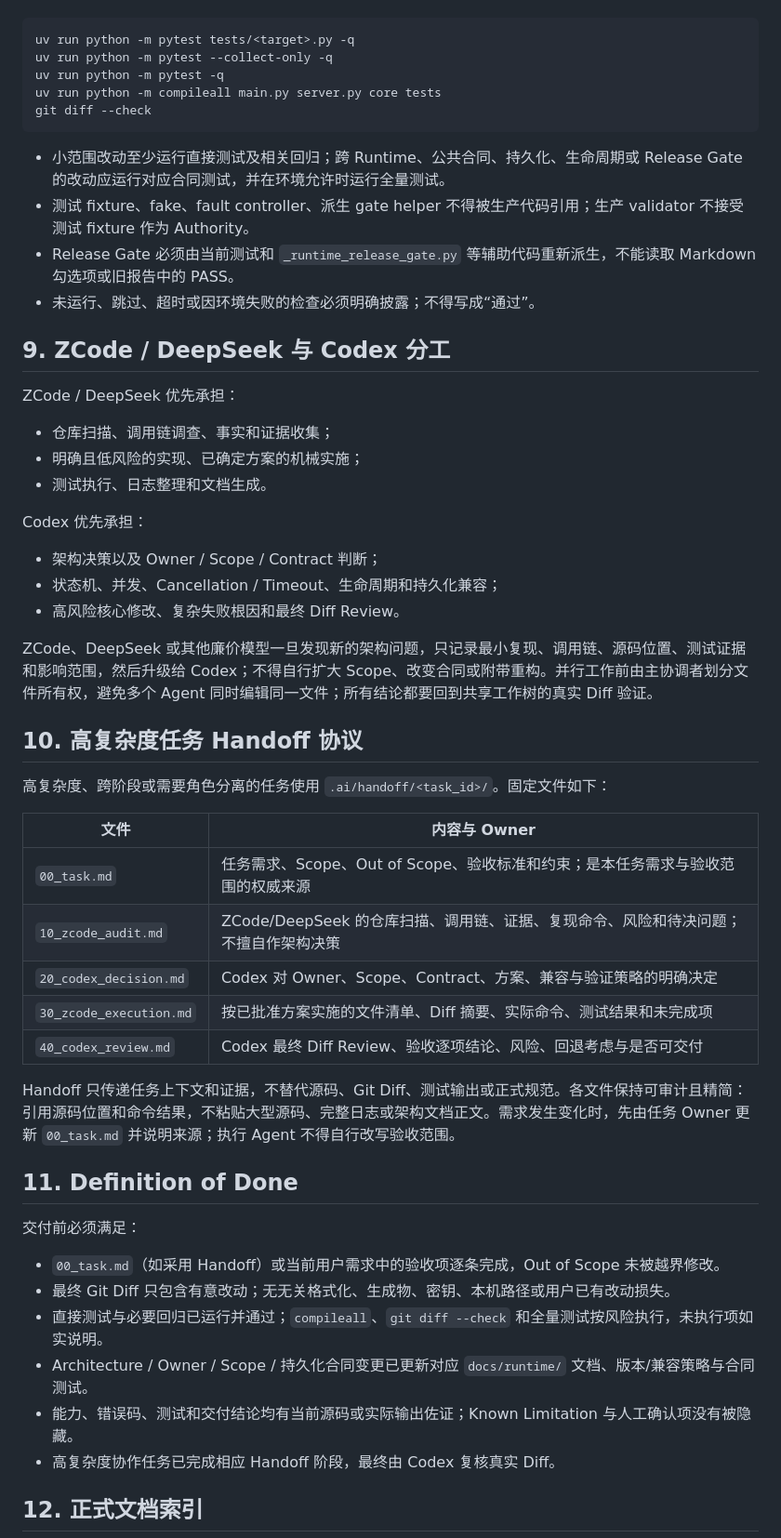
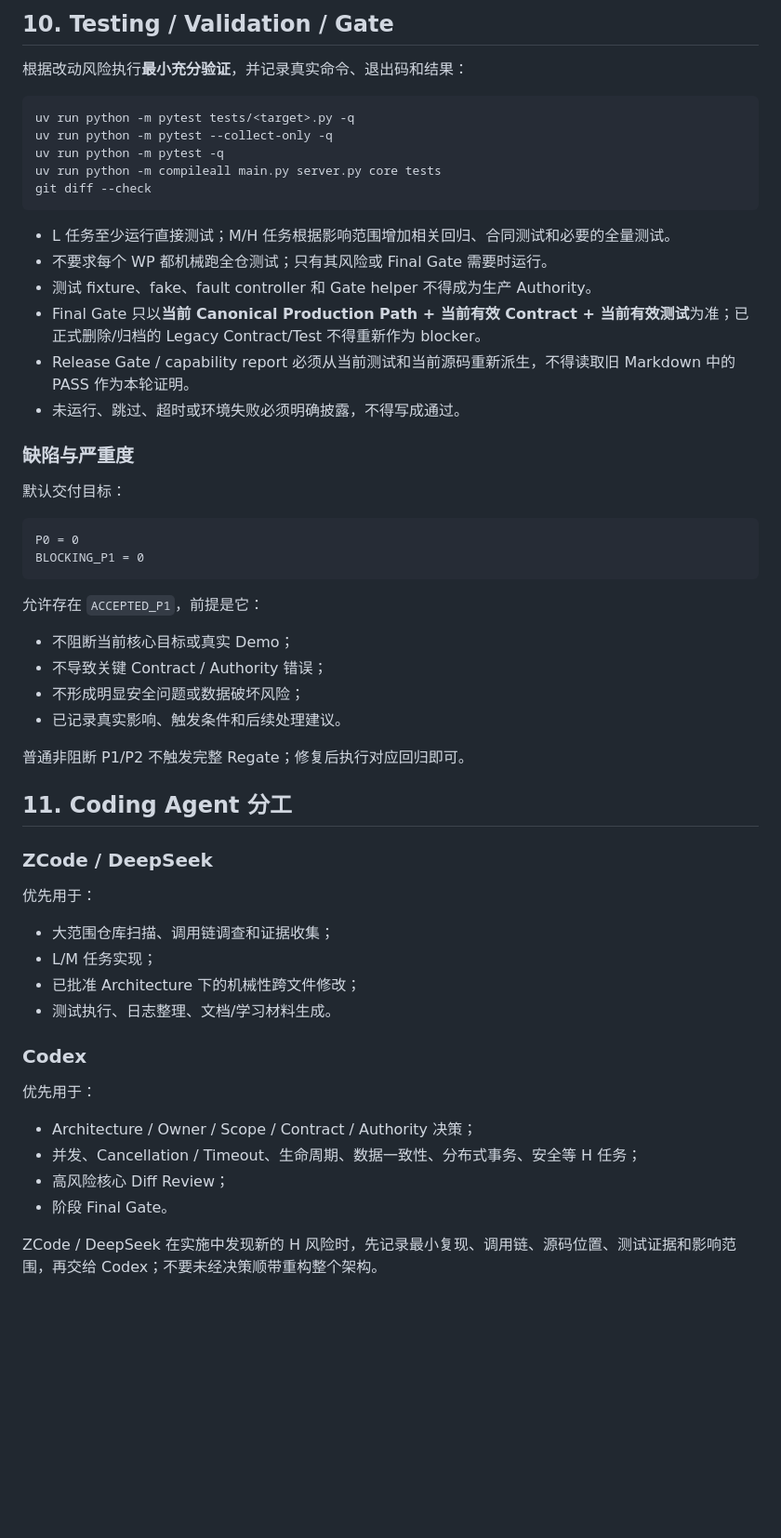
Before and after one commit to gemhr/Local_Agent, a Markdown page: AGENTS.md, the part around one of its changes. Shown at 93% size. Drawn GitHub-style; blank space fills up the shorter version.

````diff
--- a/AGENTS.md
+++ b/AGENTS.md
@@ -115,3 +210,6 @@ uv run python main.py
+## 10. Testing / Validation / Gate
+
+根据改动风险执行**最小充分验证**，并记录真实命令、退出码和结果：
 
 ```powershell
 uv run python -m pytest tests/<target>.py -q
@@ -121,51 +219,50 @@ uv run python -m compileall main.py server.py core tests
 git diff --check
 ```
 
-- 小范围改动至少运行直接测试及相关回归；跨 Runtime、公共合同、持久化、生命周期或 Release Gate 的改动应运行对应合同测试，并在环境允许时运行全量测试。
-- 测试 fixture、fake、fault controller、派生 gate helper 不得被生产代码引用；生产 validator 不接受测试 fixture 作为 Authority。
-- Release Gate 必须由当前测试和 `_runtime_release_gate.py` 等辅助代码重新派生，不能读取 Markdown 勾选项或旧报告中的 PASS。
-- 未运行、跳过、超时或因环境失败的检查必须明确披露；不得写成“通过”。
+- L 任务至少运行直接测试；M/H 任务根据影响范围增加相关回归、合同测试和必要的全量测试。
+- 不要求每个 WP 都机械跑全仓测试；只有其风险或 Final Gate 需要时运行。
+- 测试 fixture、fake、fault controller 和 Gate helper 不得成为生产 Authority。
+- Final Gate 只以**当前 Canonical Production Path + 当前有效 Contract + 当前有效测试**为准；已正式删除/归档的 Legacy Contract/Test 不得重新作为 blocker。
+- Release Gate / capability report 必须从当前测试和当前源码重新派生，不得读取旧 Markdown 中的 PASS 作为本轮证明。
+- 未运行、跳过、超时或环境失败必须明确披露，不得写成通过。
 
-## 9. ZCode / DeepSeek 与 Codex 分工
+### 缺陷与严重度
 
-ZCode / DeepSeek 优先承担：
+默认交付目标：
 
-- 仓库扫描、调用链调查、事实和证据收集；
-- 明确且低风险的实现、已确定方案的机械实施；
-- 测试执行、日志整理和文档生成。
+```text
+P0 = 0
+BLOCKING_P1 = 0
+```
 
-Codex 优先承担：
+允许存在 `ACCEPTED_P1`，前提是它：
 
-- 架构决策以及 Owner / Scope / Contract 判断；
-- 状态机、并发、Cancellation / Timeout、生命周期和持久化兼容；
-- 高风险核心修改、复杂失败根因和最终 Diff Review。
+- 不阻断当前核心目标或真实 Demo；
+- 不导致关键 Contract / Authority 错误；
+- 不形成明显安全问题或数据破坏风险；
+- 已记录真实影响、触发条件和后续处理建议。
 
-ZCode、DeepSeek 或其他廉价模型一旦发现新的架构问题，只记录最小复现、调用链、源码位置、测试证据和影响范围，然后升级给 Codex；不得自行扩大 Scope、改变合同或附带重构。并行工作前由主协调者划分文件所有权，避免多个 Agent 同时编辑同一文件；所有结论都要回到共享工作树的真实 Diff 验证。
+普通非阻断 P1/P2 不触发完整 Regate；修复后执行对应回归即可。
 
-## 10. 高复杂度任务 Handoff 协议
+## 11. Coding Agent 分工
 
-高复杂度、跨阶段或需要角色分离的任务使用 `.ai/handoff/<task_id>/`。固定文件如下：
+### ZCode / DeepSeek
 
-| 文件 | 内容与 Owner |
-| --- | --- |
-| `00_task.md` | 任务需求、Scope、Out of Scope、验收标准和约束；是本任务需求与验收范围的权威来源 |
-| `10_zcode_audit.md` | ZCode/DeepSeek 的仓库扫描、调用链、证据、复现命令、风险和待决问题；不擅自作架构决策 |
-| `20_codex_decision.md` | Codex 对 Owner、Scope、Contract、方案、兼容与验证策略的明确决定 |
-| `30_zcode_execution.md` | 按已批准方案实施的文件清单、Diff 摘要、实际命令、测试结果和未完成项 |
-| `40_codex_review.md` | Codex 最终 Diff Review、验收逐项结论、风险、回退考虑与是否可交付 |
+优先用于：
 
-Handoff 只传递任务上下文和证据，不替代源码、Git Diff、测试输出或正式规范。各文件保持可审计且精简：引用源码位置和命令结果，不粘贴大型源码、完整日志或架构文档正文。需求发生变化时，先由任务 Owner 更新 `00_task.md` 并说明来源；执行 Agent 不得自行改写验收范围。
+- 大范围仓库扫描、调用链调查和证据收集；
+- L/M 任务实现；
+- 已批准 Architecture 下的机械性跨文件修改；
+- 测试执行、日志整理、文档/学习材料生成。
 
-## 11. Definition of Done
+### Codex
 
-交付前必须满足：
+优先用于：
 
-- `00_task.md`（如采用 Handoff）或当前用户需求中的验收项逐条完成，Out of Scope 未被越界修改。
-- 最终 Git Diff 只包含有意改动；无无关格式化、生成物、密钥、本机路径或用户已有改动损失。
-- 直接测试与必要回归已运行并通过；`compileall`、`git diff --check` 和全量测试按风险执行，未执行项如实说明。
-- Architecture / Owner / Scope / 持久化合同变更已更新对应 `docs/runtime/` 文档、版本/兼容策略与合同测试。
-- 能力、错误码、测试和交付结论均有当前源码或实际输出佐证；Known Limitation 与人工确认项没有被隐藏。
-- 高复杂度协作任务已完成相应 Handoff 阶段，最终由 Codex 复核真实 Diff。
+- Architecture / Owner / Scope / Contract / Authority 决策；
+- 并发、Cancellation / Timeout、生命周期、数据一致性、分布式事务、安全等 H 任务；
+- 高风险核心 Diff Review；
+- 阶段 Final Gate。
 
-## 12. 正式文档索引
+ZCode / DeepSeek 在实施中发现新的 H 风险时，先记录最小复现、调用链、源码位置、测试证据和影响范围，再交给 Codex；不要未经决策顺带重构整个架构。
 
````
Also changed, not shown: other parts of AGENTS.md (+251 -85 lines).
